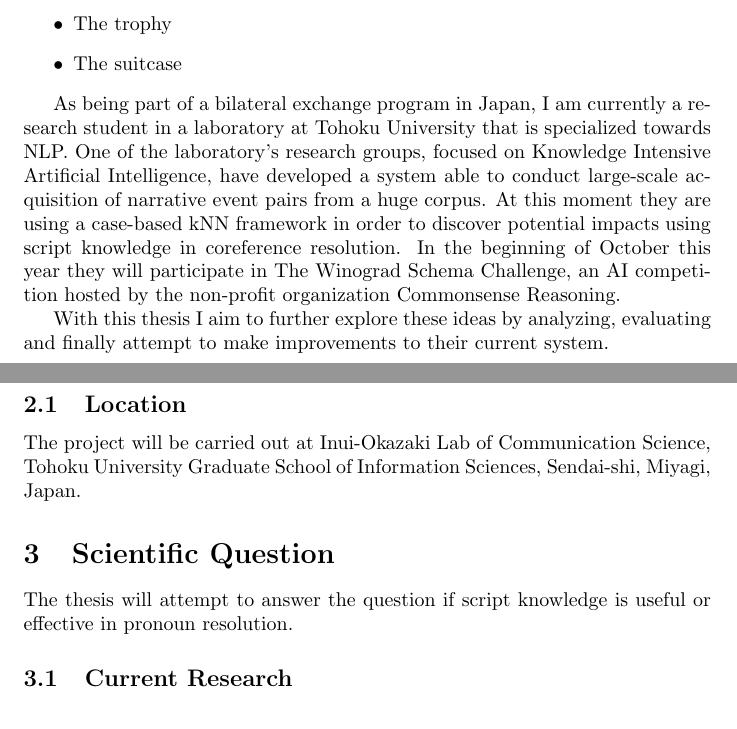
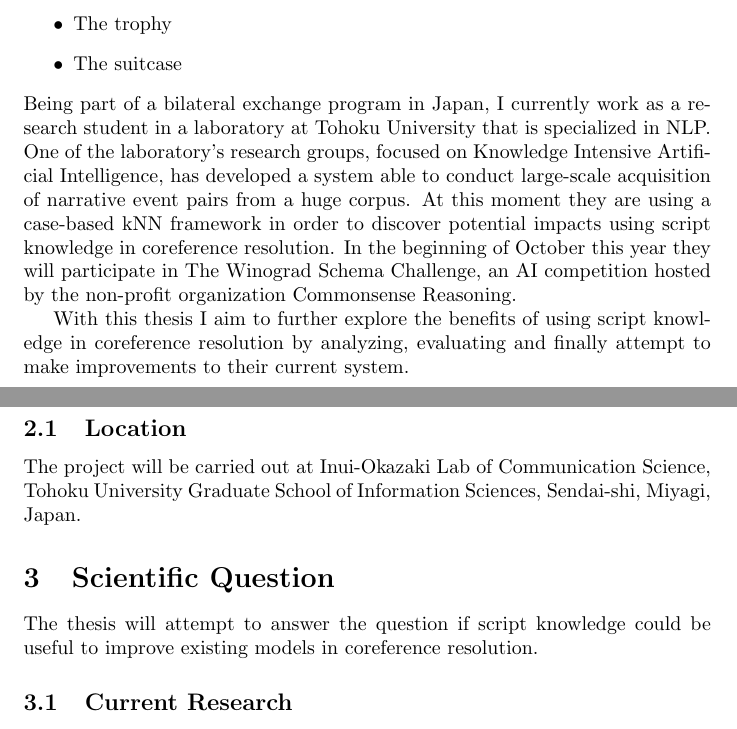
Before and after one commit to mpett/ex, a LaTeX document (project_specification.tex): two parts of pages 1 and 2 of 2, joined at a grey line, cut so that both start at the same text. Compiled offline with pdfLaTeX.

Commit message:
Updated background section

```diff
--- a/project_specification.tex
+++ b/project_specification.tex
@@ -24,16 +24,14 @@ An example of a Winograd Schema is presented as follows:
   \item The trophy
   \item The suitcase
 \end{itemize}
+Being part of a bilateral exchange program in Japan, I currently work as a research student in a laboratory at Tohoku University that is specialized in NLP. One of the laboratory's research groups, focused on Knowledge Intensive Artificial Intelligence, has developed a system able to conduct large-scale acquisition of narrative event pairs from a huge corpus. At this moment they are using a case-based kNN framework in order to discover potential impacts using script knowledge in coreference resolution. In the beginning of October this year they will participate in The Winograd Schema Challenge, an AI competition hosted by the non-profit organization Commonsense Reasoning.
 
-As being part of a bilateral exchange program in Japan, I am currently a research student in a laboratory at Tohoku University that is specialized towards NLP. One of the laboratory's research groups, focused on Knowledge Intensive Artificial Intelligence, have developed a system able to conduct large-scale acquisition of narrative event pairs from a huge corpus. At this moment they are using a case-based kNN framework in order to discover potential impacts using script knowledge in coreference resolution. In the beginning of October this year they will participate in The Winograd Schema Challenge, an AI competition hosted by the non-profit organization Commonsense Reasoning.
-
-With this thesis I aim to further explore these ideas by analyzing, evaluating and finally attempt to make improvements to their current system.
+With this thesis I aim to further explore the benefits of using script knowledge in coreference resolution by analyzing, evaluating and finally attempt to make improvements to their current system.
 \subsection{Location}
 The project will be carried out at Inui-Okazaki Lab of Communication Science, Tohoku University Graduate School of Information Sciences, Sendai-shi, Miyagi, Japan.
-
 % ------------- SCIENTIFIC QUESTION
 \section{Scientific Question}
-The thesis will attempt to answer the question if script knowledge is useful or effective in pronoun resolution.
+The thesis will attempt to answer the question if script knowledge could be useful to improve existing models in coreference resolution.
 \subsection{Current Research}
 
 \subsection{Methodology}
```
